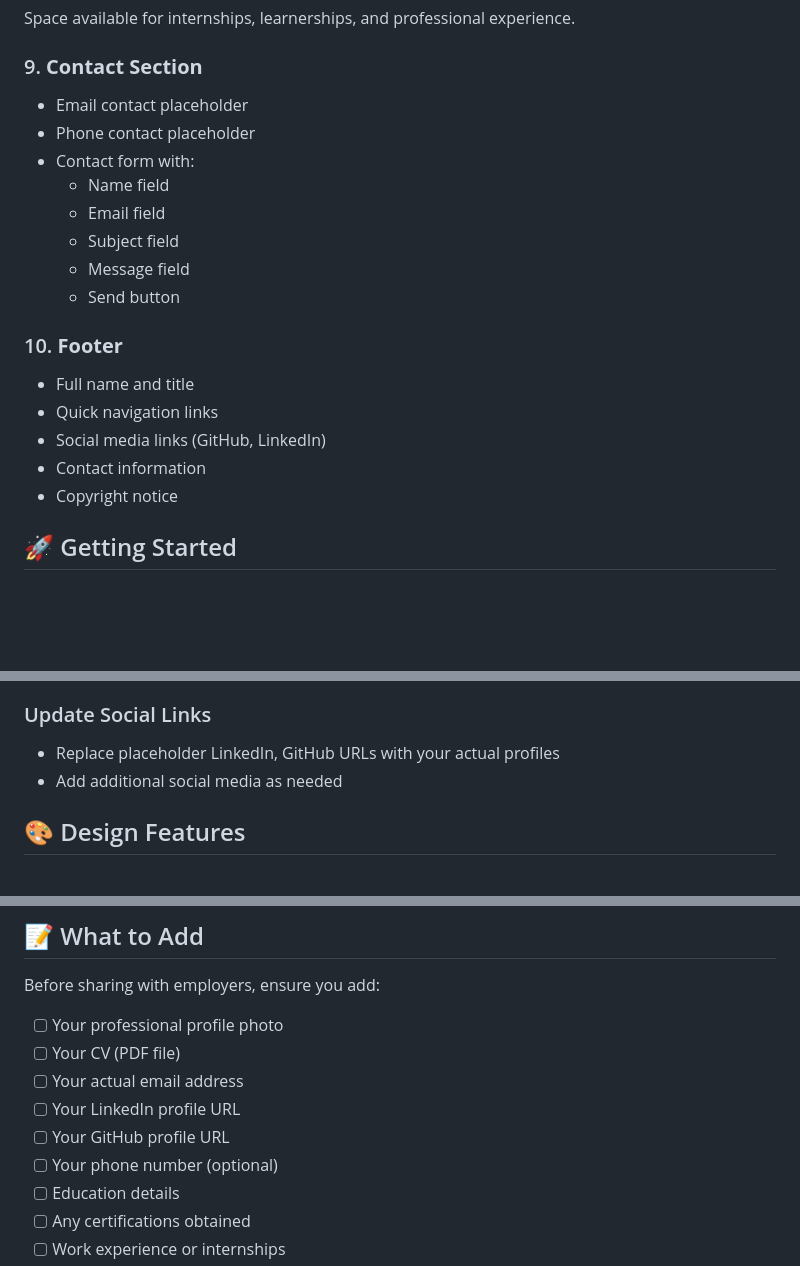
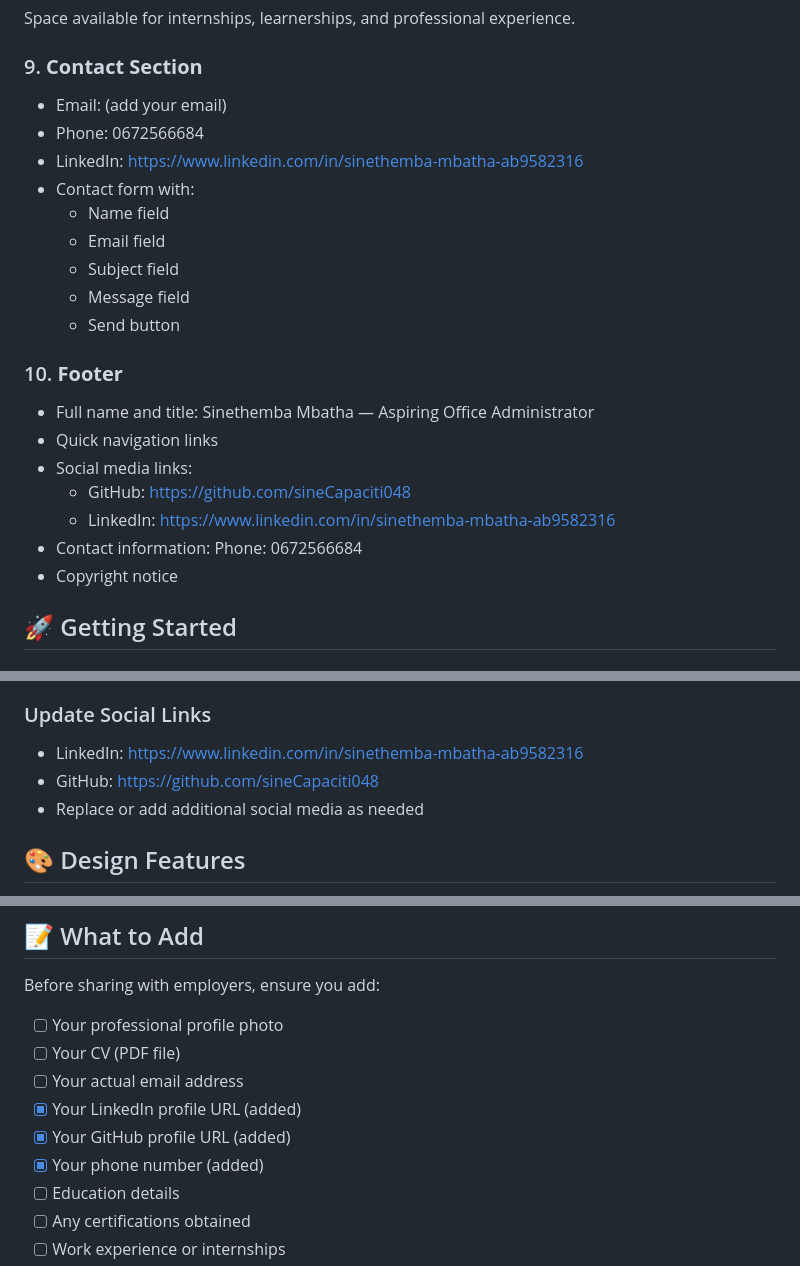
Before and after one commit to sineCapaciti048/sinethemba-portfolio, a Markdown page: README.md, 3 parts joined by grey strips. Drawn GitHub-style; blank space fills up the shorter version.

Commit message:
Update README: add Sinethemba Mbatha name, LinkedIn, and phone number

```diff
--- a/README.md
+++ b/README.md
@@ -123,8 +123,9 @@ Awaiting information to be added.
 Space available for internships, learnerships, and professional experience.
 
 ### 9. **Contact Section**
-- Email contact placeholder
-- Phone contact placeholder
+- Email: (add your email)
+- Phone: 0672566684
+- LinkedIn: https://www.linkedin.com/in/sinethemba-mbatha-ab9582316
 - Contact form with:
   - Name field
   - Email field
@@ -133,10 +134,12 @@ Space available for internships, learnerships, and professional experience.
   - Send button
 
 ### 10. **Footer**
-- Full name and title
+- Full name and title: Sinethemba Mbatha — Aspiring Office Administrator
 - Quick navigation links
-- Social media links (GitHub, LinkedIn)
-- Contact information
+- Social media links:
+  - GitHub: https://github.com/sineCapaciti048
+  - LinkedIn: https://www.linkedin.com/in/sinethemba-mbatha-ab9582316
+- Contact information: Phone: 0672566684
 - Copyright notice
 
 ## 🚀 Getting Started
@@ -240,8 +245,9 @@ Space available for internships, learnerships, and professional experience.
 - Font family: Professional sans-serif (Segoe UI, Arial, or similar)
 
 ### Update Social Links
-- Replace placeholder LinkedIn, GitHub URLs with your actual profiles
-- Add additional social media as needed
+- LinkedIn: https://www.linkedin.com/in/sinethemba-mbatha-ab9582316
+- GitHub: https://github.com/sineCapaciti048
+- Replace or add additional social media as needed
 
 ## 🎨 Design Features
 
@@ -277,9 +283,9 @@ Before sharing with employers, ensure you add:
 - [ ] Your professional profile photo
 - [ ] Your CV (PDF file)
 - [ ] Your actual email address
-- [ ] Your LinkedIn profile URL
-- [ ] Your GitHub profile URL
-- [ ] Your phone number (optional)
+- [x] Your LinkedIn profile URL (added)
+- [x] Your GitHub profile URL (added)
+- [x] Your phone number (added)
 - [ ] Education details
 - [ ] Any certifications obtained
 - [ ] Work experience or internships
```
Also changed, not shown: other parts of README.md (+4 -2 lines).
